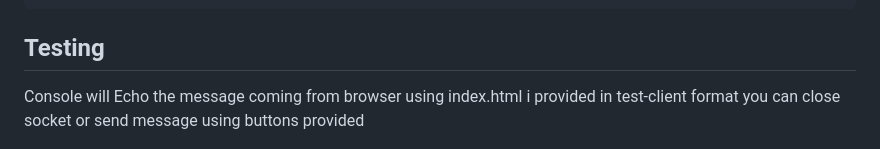
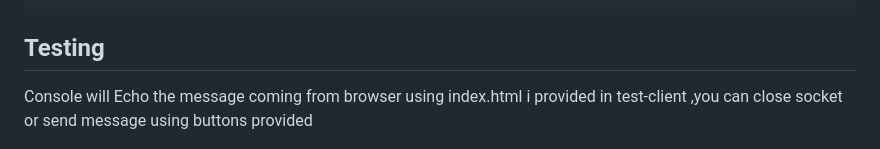
Before and after one commit to adityarawat1223/websocket-chat-server, a Markdown page: README.md, the part around the change. GitHub-like rendering.

Commit message:
Fix typo in README.md regarding test-client

````diff
--- a/README.md
+++ b/README.md
@@ -136,7 +136,7 @@ function mask(payload, maskKey[4]):
 ```
 ## Testing
 Console will Echo the message coming from browser using index.html
-i provided in test-client format you can close socket
+i provided in test-client ,you can close socket
 or send message using buttons provided
 
 ![Websocket-demo](demo-image/img.png)
````
